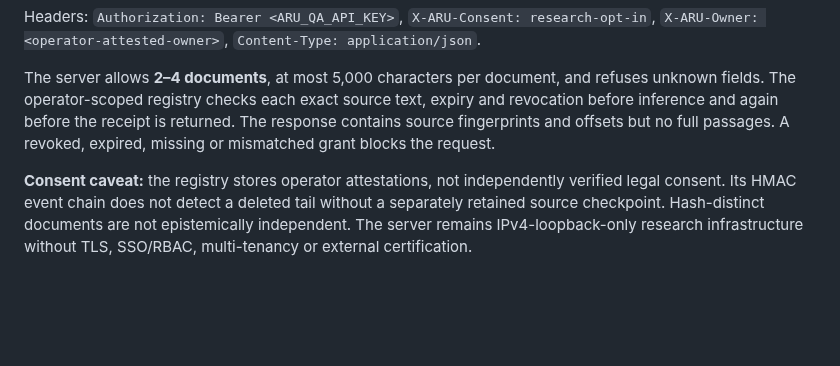
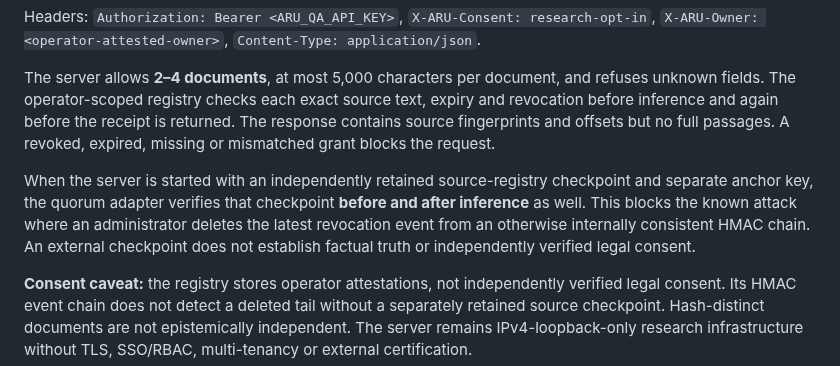
Before and after one commit to aruintelligence/regret-aware-agent-scaffold, a Markdown page: EVIDENCE_QUORUM.md, the part around the change. GitHub-like rendering; blank space fills up the shorter version.

Commit message:
Document optional externally anchored consent history verification for multi-source QA before and after inference

```diff
--- a/EVIDENCE_QUORUM.md
+++ b/EVIDENCE_QUORUM.md
@@ -73,6 +73,8 @@ Headers: `Authorization: Bearer <ARU_QA_API_KEY>`, `X-ARU-Consent: research-opt-
 
 The server allows **2–4 documents**, at most 5,000 characters per document, and refuses unknown fields. The operator-scoped registry checks each exact source text, expiry and revocation before inference and again before the receipt is returned. The response contains source fingerprints and offsets but no full passages. A revoked, expired, missing or mismatched grant blocks the request.
 
+When the server is started with an independently retained source-registry checkpoint and separate anchor key, the quorum adapter verifies that checkpoint **before and after inference** as well. This blocks the known attack where an administrator deletes the latest revocation event from an otherwise internally consistent HMAC chain. An external checkpoint does not establish factual truth or independently verified legal consent.
+
 **Consent caveat:** the registry stores operator attestations, not independently verified legal consent. Its HMAC event chain does not detect a deleted tail without a separately retained source checkpoint. Hash-distinct documents are not epistemically independent. The server remains IPv4-loopback-only research infrastructure without TLS, SSO/RBAC, multi-tenancy or external certification.
 
 ## Adversarial tests
```
